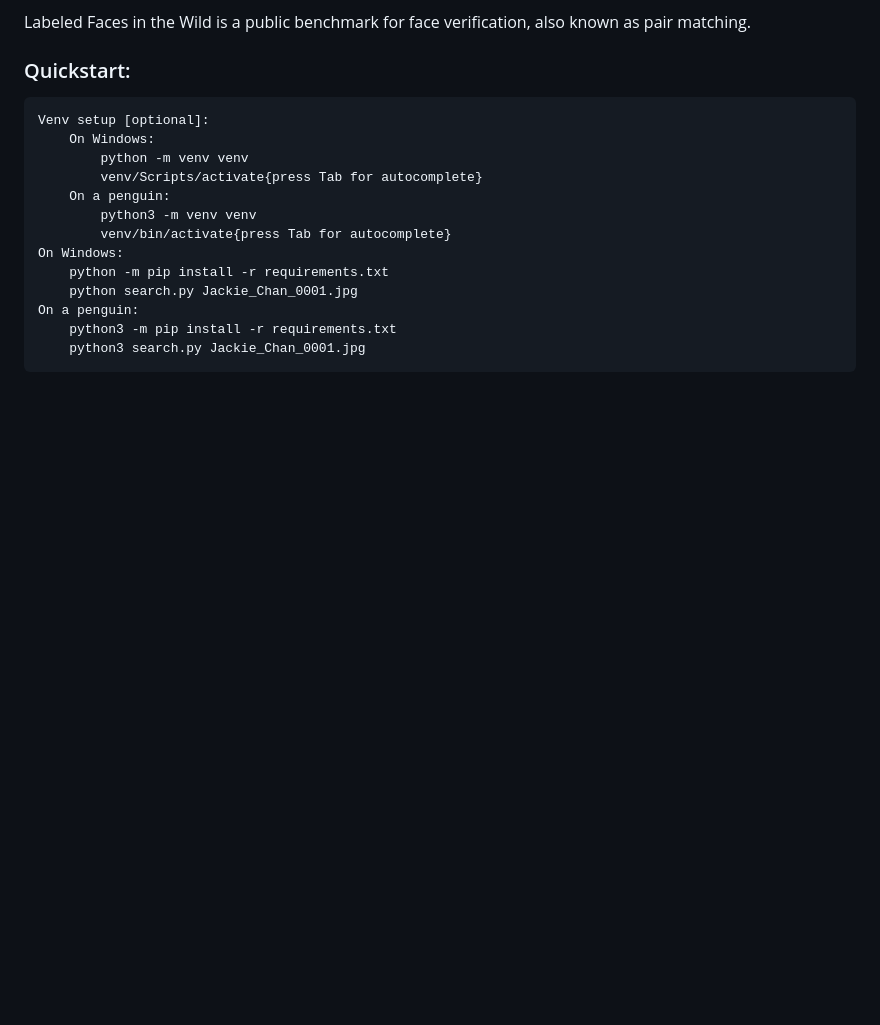
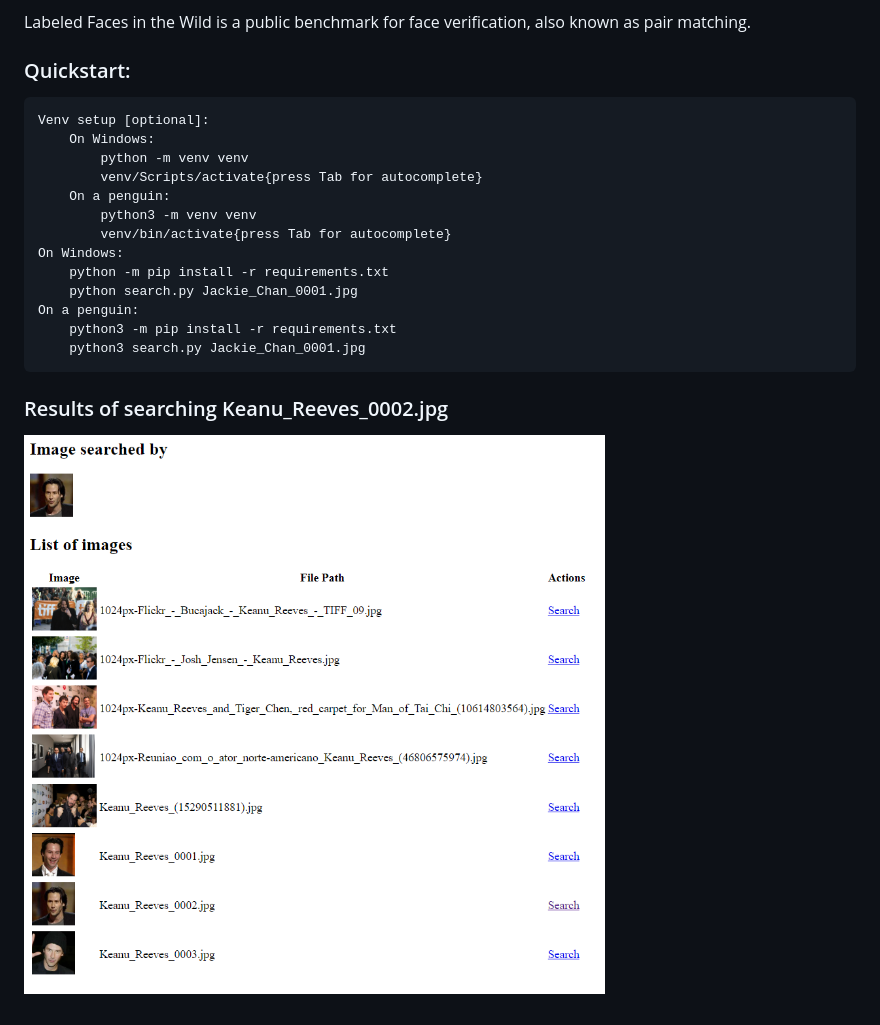
Before and after one commit to Broather/retina-face-bakalaurs, a Markdown page: README.md, the part around the change. Rendered like a GitHub page; pictures changed too: Keanu_Reeves_0002_search.png (added); blank space fills up the shorter version.

Commit message:
added a search result to readme

````diff
--- a/README.md
+++ b/README.md
@@ -21,3 +21,6 @@ On a penguin:
     python3 -m pip install -r requirements.txt
     python3 search.py Jackie_Chan_0001.jpg
 ```
+
+### Results of searching Keanu_Reeves_0002.jpg
+![Keanu search](Keanu_Reeves_0002_search.png)
````
